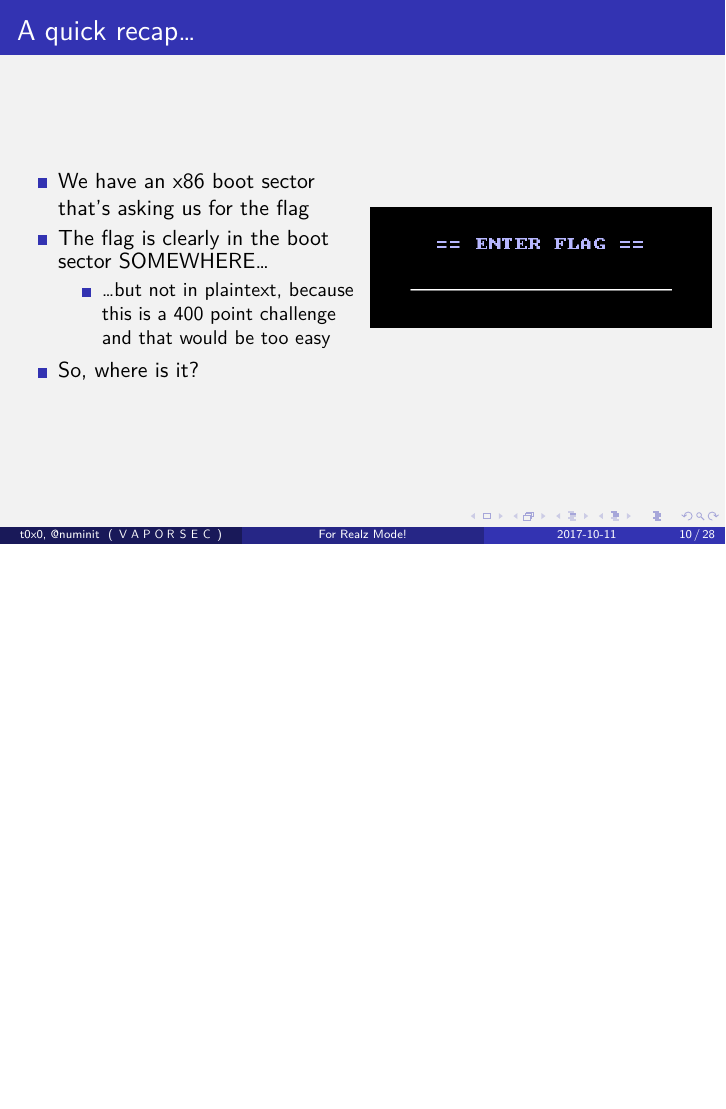
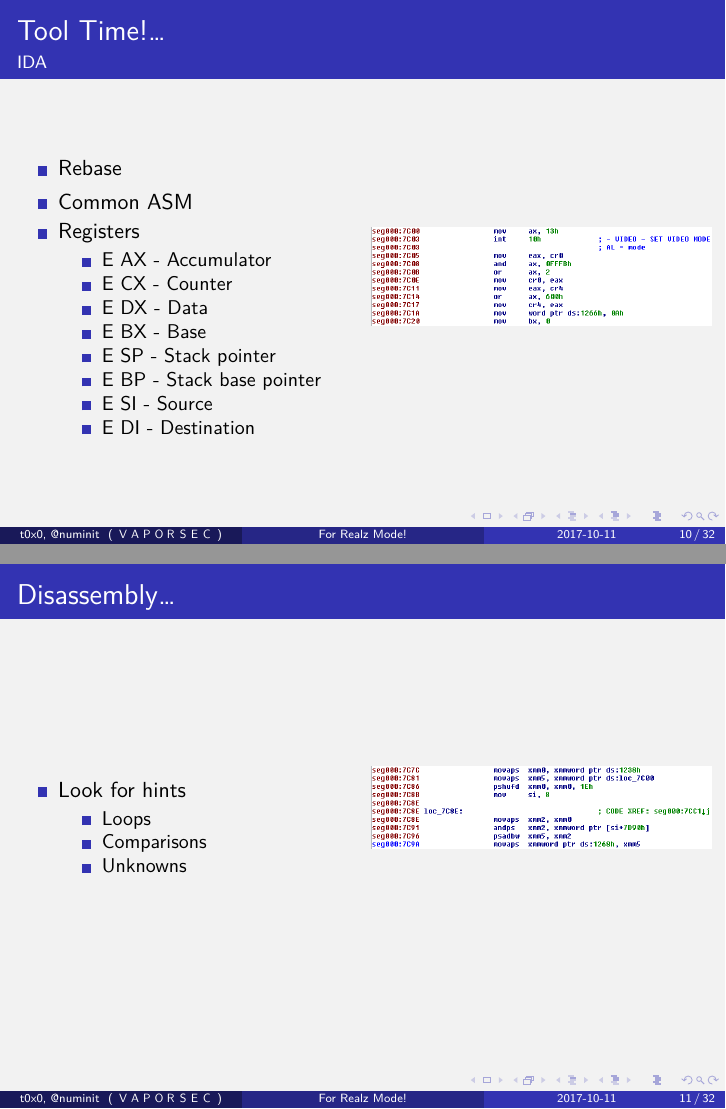
Before and after one commit to numinit/vaporsec, LaTeX slides (4realz/4realz.tex, which reads 4realz/include/part1.tex): page 20 of 72 before the commit and pages 19 and 23 of 84 after it, the two joined at a grey line, the shorter picture padded with empty space. Compiled offline with XeLaTeX.

Commit message:
added ida and conclusion to p1

```diff
--- a/4realz/include/part1.tex
+++ b/4realz/include/part1.tex
@@ -102,3 +102,78 @@
 				}
 	\end{columns}
 \end{frame}
+
+\begin{frame}{Tool Time!\ldots}
+    \framesubtitle{IDA}
+    \begin{columns}
+        \column{0.5\textwidth}
+            \begin{itemize}
+                \item Rebase
+                \uncover<2->{
+                	\item Common ASM
+                	\only<2>{
+         		       	\begin{itemize}
+     	    	       		\item int
+     		           		\item mov
+             		   		\item inc, dec
+                			\item and, or, not, xor...
+                			\item cmp
+	                		\item jmp, jz, jge, jle...
+	                	\end{itemize}
+	                }
+	            }
+	            \uncover<3->{
+	            	\item Registers
+	            	\only<3>{
+         		       	\begin{itemize}
+     	    	       		\item E AX - Accumulator
+     		           		\item E CX - Counter
+             		   		\item E DX - Data
+                			\item E BX - Base
+                			\item E SP - Stack pointer
+	                		\item E BP - Stack base pointer
+	                		\item E SI - Source
+	                		\item E DI - Destination
+	                	\end{itemize}
+	                }
+	            }
+			\end{itemize}
+		\column{0.5\textwidth}
+			\only<1>{
+				\includegraphics[width=\textwidth]{rebase}
+			}
+			\only<2->{
+				\includegraphics[width=\textwidth]{ida-first}
+			}
+	\end{columns}
+\end{frame}
+
+\begin{frame}{Disassembly\ldots}
+    \begin{columns}
+        \column{0.5\textwidth}
+            \begin{itemize}
+                \item Look for hints
+                \begin{itemize}
+                	\uncover<2->{
+         	 	      	\item Loops
+	     	       }
+	          	  \uncover<3->{
+	            		\item Comparisons
+	            	}
+	            	\uncover<4->{
+	            		\item Unknowns
+		            }
+				\end{itemize}
+			\end{itemize}
+		\column{0.5\textwidth}
+			\only<2>{
+				\includegraphics[width=\textwidth]{loop}
+			}
+			\only<3>{
+				\includegraphics[width=\textwidth]{cmp1}
+			}
+			\only<4>{
+				\includegraphics[width=\textwidth]{sse}
+			}
+	\end{columns}
+\end{frame}
```
Also changed, not shown: 4realz/include/images/cmp1.png, 4realz/include/images/ida-first.png, 4realz/include/images/loop.png, 4realz/include/images/rebase.png, 4realz/include/images/reg1.png, 4realz/include/images/reg2.png, 4realz/include/images/sse.png, 4realz/include/part1.tex (33 more changed lines).
